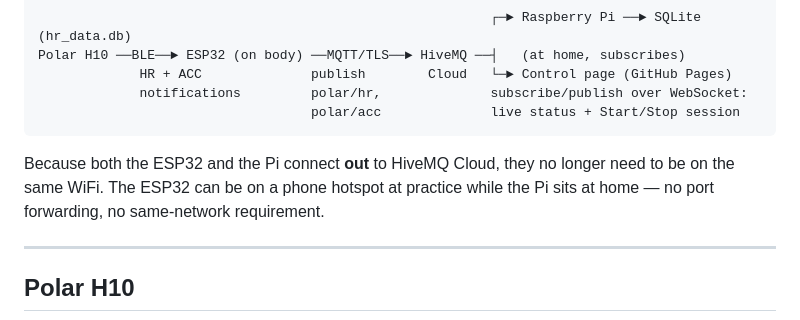
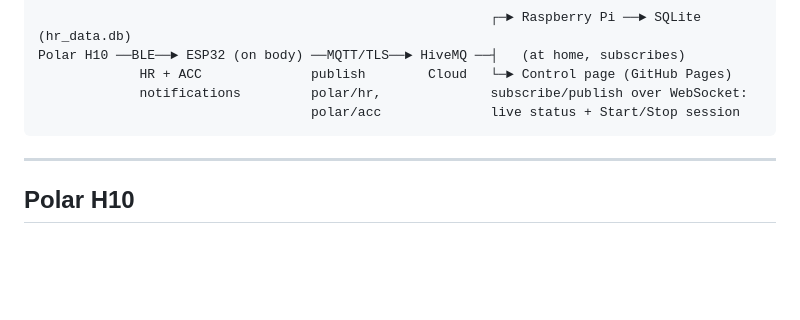
Before and after one commit to carterpatwill/polarh10-esp32, a Markdown page: README.md, the part around one of its changes. GitHub-like rendering; blank space fills up the shorter version.

````diff
--- a/README.md
+++ b/README.md
@@ -10,8 +12,6 @@ Polar H10 ──BLE──► ESP32 (on body) ──MQTT/TLS──► HiveMQ ─
                                    polar/acc              live status + Start/Stop session
 ```
 
-Because both the ESP32 and the Pi connect **out** to HiveMQ Cloud, they no longer need to be on the same WiFi. The ESP32 can be on a phone hotspot at practice while the Pi sits at home — no port forwarding, no same-network requirement.
-
 ---
 ## Polar H10
 <img src="images/PolarH10.png" height="200" alt="Polar H10"/>
````
Also changed, not shown: other parts of README.md (+7 -2 lines).
